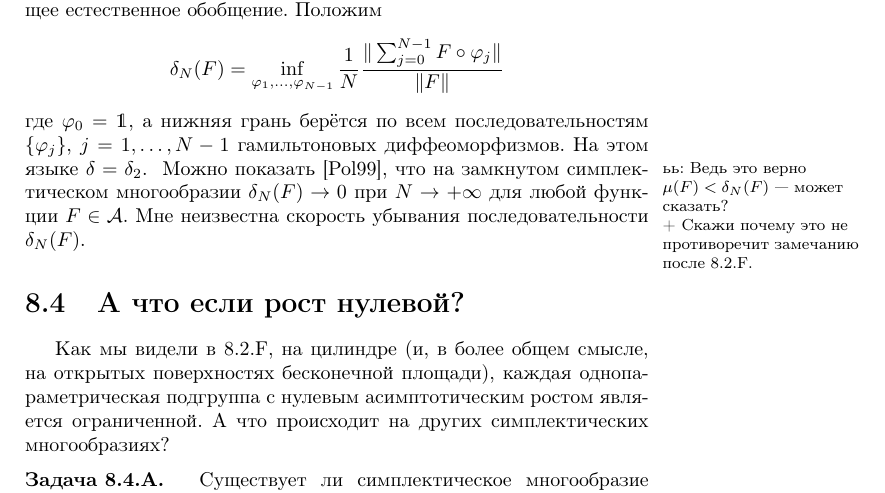
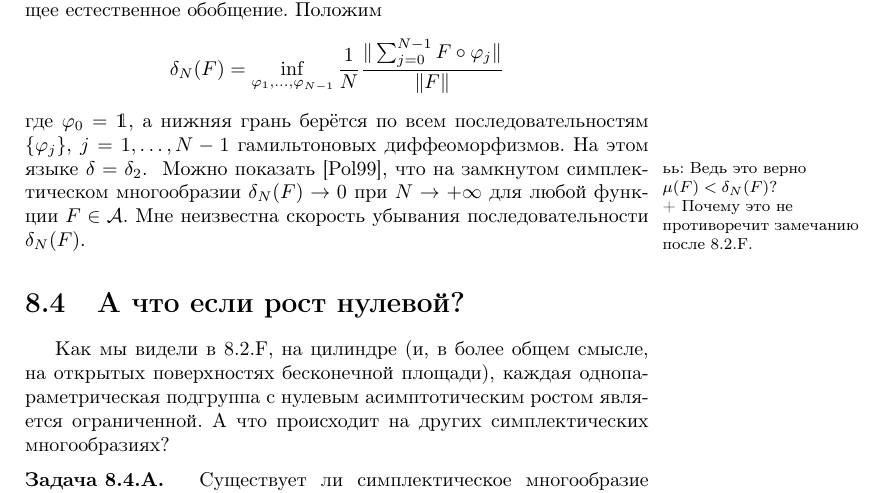
Before and after one commit to anton-petrunin/sympl, a LaTeX book (polterovich.tex, which reads growth.tex): part of page 75 of 157, cut so that both start at the same text. Compiled offline with pdfLaTeX.

Commit message:
book-polterovich-translation-1-commented.pdf

```diff
--- a/growth.tex
+++ b/growth.tex
@@ -415,7 +415,7 @@ f_T^{-1} \circ \phi^{-1} \circ f_T) = A \circ B.\]
 \]
 где $\phi_0 = \1$, а нижняя грань берётся по всем последовательностям
 $\{\phi_j\}$, $j = 1,\dots, N-1 $ гамильтоновых диффеоморфизмов.
-На этом языке $\delta = \delta_2$. \?{}{Ведь это верно $\mu(F)<\delta_N(F)$ — может сказать?\\ + Скажи почему это не противоречит замечанию после 8.2.F.}
+На этом языке $\delta = \delta_2$. \?{}{Ведь это верно $\mu(F)<\delta_N(F)$?\\ + Почему это не противоречит замечанию после 8.2.F.}
 Можно показать \cite{P9}, что на замкнутом симплектическом
 многообразии $\delta_N (F) \to 0$ при $N \to + \infty$ для любой
 функции $F \in \A$.
```
Also changed, not shown: book-polterovich-translation-1-commented.pdf (added), 1 other file.
